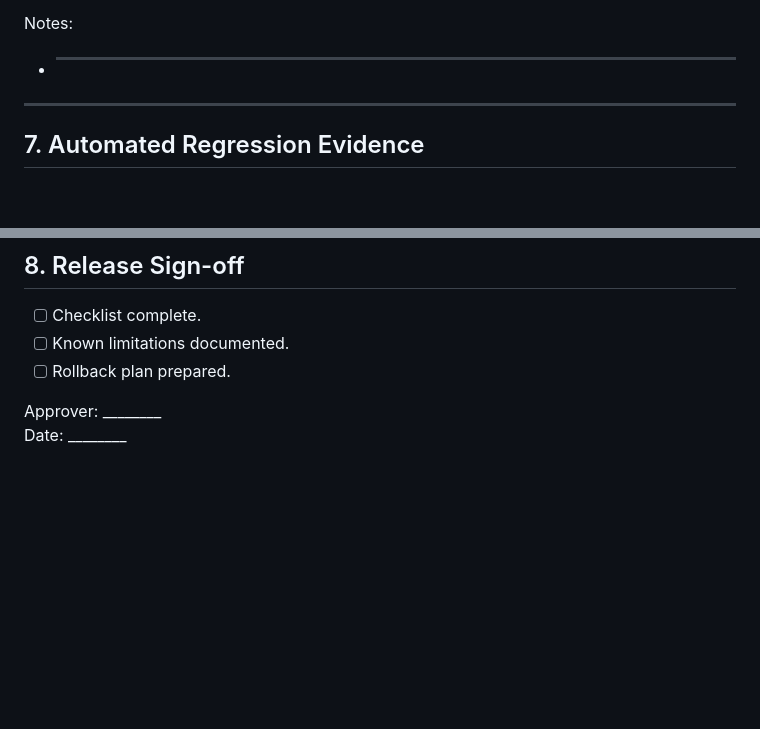
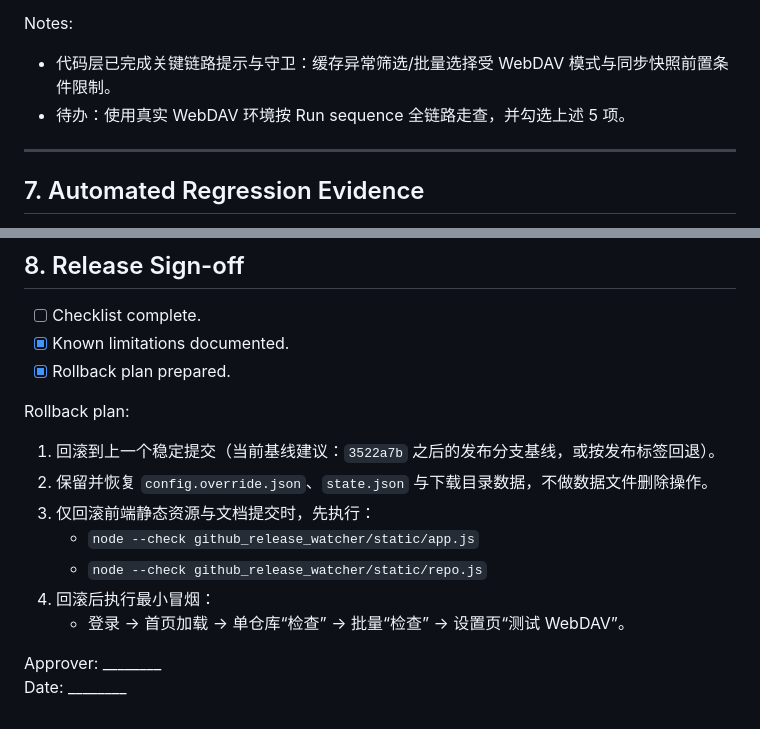
Before and after one commit to tdcasual/GithubReleaseWatcher, a Markdown page: docs/plans/2026-03-01-release-acceptance-checklist.md, 2 parts joined by grey strips. GitHub-like rendering; blank space fills up the shorter version.

Commit message:
docs: add webdav verification notes and rollback plan

```diff
--- a/docs/plans/2026-03-01-release-acceptance-checklist.md
+++ b/docs/plans/2026-03-01-release-acceptance-checklist.md
@@ -110,7 +110,8 @@ Checks:
 - [ ] Non-WebDAV mode correctly disables cache-anomaly operations.
 
 Notes:
-- ________
+- 代码层已完成关键链路提示与守卫：缓存异常筛选/批量选择受 WebDAV 模式与同步快照前置条件限制。
+- 待办：使用真实 WebDAV 环境按 Run sequence 全链路走查，并勾选上述 5 项。
 
 ---
 
@@ -147,8 +148,17 @@ Evidence notes:
 ## 8. Release Sign-off
 
 - [ ] Checklist complete.
-- [ ] Known limitations documented.
-- [ ] Rollback plan prepared.
+- [x] Known limitations documented.
+- [x] Rollback plan prepared.
+
+Rollback plan:
+1. 回滚到上一个稳定提交（当前基线建议：`3522a7b` 之后的发布分支基线，或按发布标签回退）。
+2. 保留并恢复 `config.override.json`、`state.json` 与下载目录数据，不做数据文件删除操作。
+3. 仅回滚前端静态资源与文档提交时，先执行：
+   - `node --check github_release_watcher/static/app.js`
+   - `node --check github_release_watcher/static/repo.js`
+4. 回滚后执行最小冒烟：
+   - 登录 -> 首页加载 -> 单仓库“检查” -> 批量“检查” -> 设置页“测试 WebDAV”。
 
 Approver: ________
 Date: ________
```
